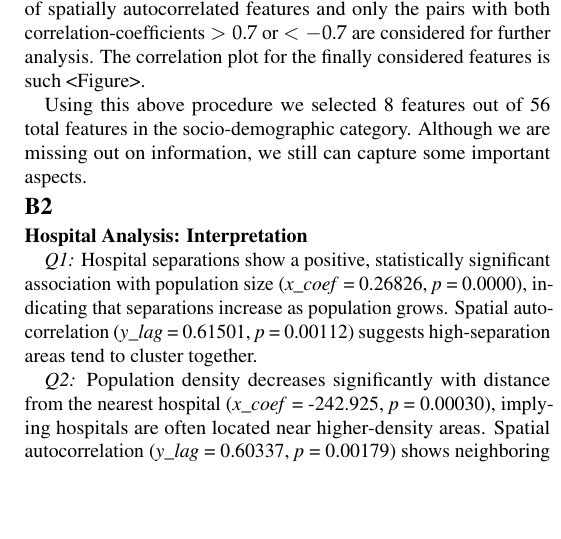
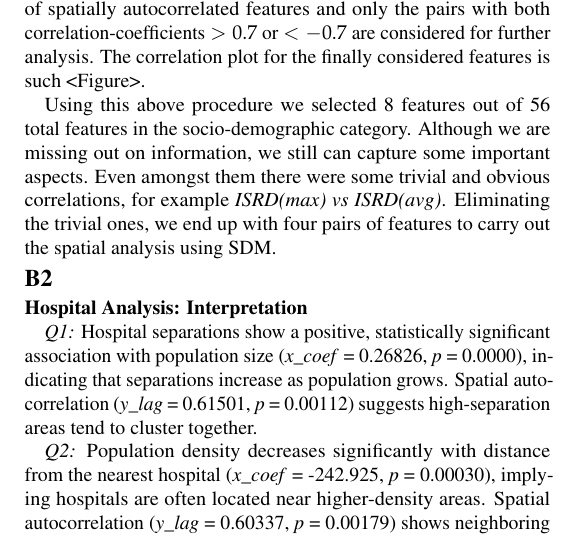
Before and after one commit to Subhasis-Biswas/ML4CPS_Project2, a LaTeX document (doc/main.tex): part of one column of page 2 of 5, cut so that both start at the same text, the shorter picture padded with empty space. Compiled offline with pdfLaTeX.

Commit message:
socio notebook cleanup next; Expand B1 for socio demo

```diff
--- a/doc/main.tex
+++ b/doc/main.tex
@@ -283,7 +283,7 @@ Thus, we resort to using the Spatial-Durbin Model\textsuperscript{\cite{atikah20
 \subsubsection{Socio-Demographic Analysis}
 Only the numeric features for the suburbs without any missing values were considered. Amongst them we narrowed down the features to only those with significant spatial autocorrelation (Moran's I). Next, Pearson and Spearman correlation-coefficients was considered between every pair of spatially autocorrelated features and only the pairs with both correlation-coefficients  $>0.7$ or $<-0.7$ are considered for further analysis. The correlation plot for the finally considered features is such <Figure>.
 
-Using this above procedure we selected 8 features out of 56 total features in the socio-demographic category. Although we are missing out on information, we still can capture some important aspects.
+Using this above procedure we selected 8 features out of 56 total features in the socio-demographic category. Although we are missing out on information, we still can capture some important aspects. Even amongst them there were some trivial and obvious correlations, for example \textit{ISRD(max) vs ISRD(avg)}. Eliminating the trivial ones, we end up with four pairs of features to carry out the spatial analysis using SDM.
 
 
 \subsection{B2}
```
